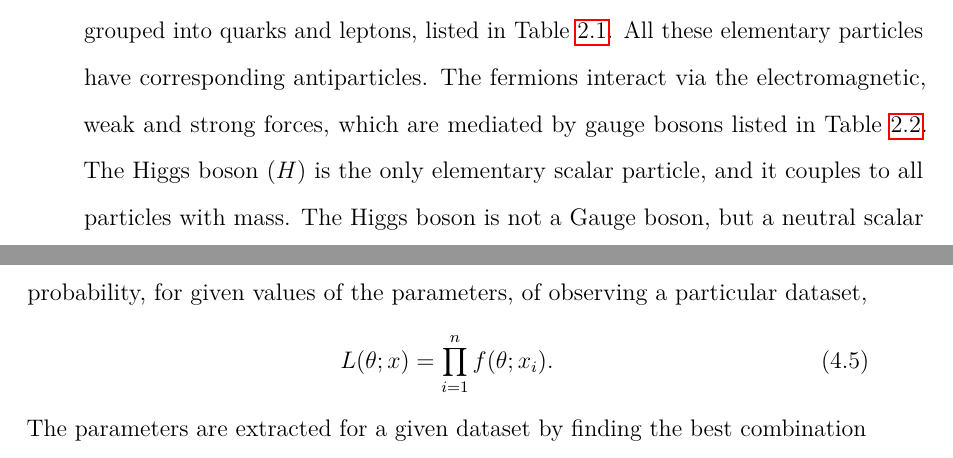
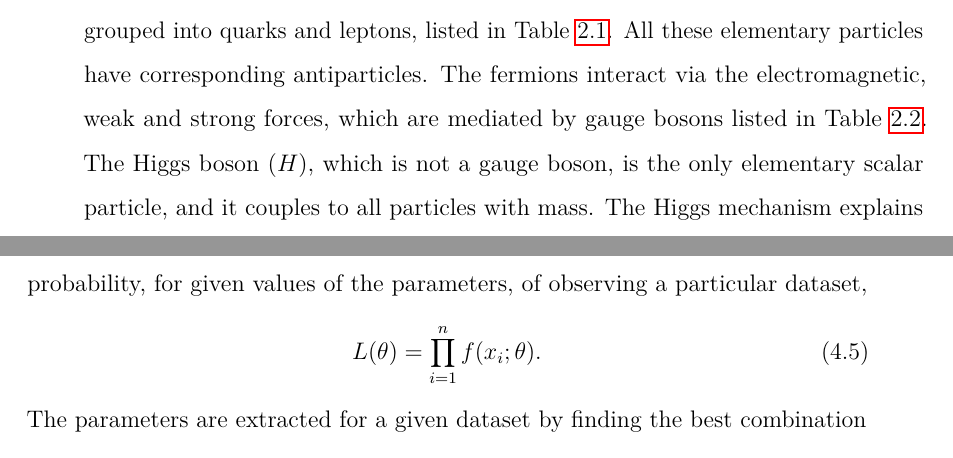
Before and after one commit to aknandi/thesis, a LaTeX thesis (Oxford_Thesis.tex, which reads text/ch2-theory.tex, text/ch4-selection.tex): two parts of pages 15 and 88 of 169, joined at a grey line, cut so that both start at the same text. Compiled offline with pdfLaTeX.

Commit message:
Second round of minor corrections

```diff
--- a/text/ch2-theory.tex
+++ b/text/ch2-theory.tex
@@ -14,7 +14,7 @@
 
 The Standard Model (SM) of particle physics describes all known fundamental particles and their interactions. Its predictions have been rigorously tested over several decades and have been found to be consistent with our observations to remarkable levels of precision~\cite{SMprecision}. Although the SM has proven to be extremely accurate it has several limitations, for example the model does not incorporate gravitational interactions, provide a dark matter candidate, or explain the huge asymmetry observed between matter and antimatter. These problems suggest that the SM is an incomplete theory, hence experimental particle physics is driven by the search for direct or indirect signs of New Physics.
 
-The SM contains twelve spin-1/2 fermions in three generations, which are grouped into quarks and leptons, listed in \tab\ref{SMfermions}. All these elementary particles have corresponding antiparticles. The fermions interact via the electromagnetic, weak and strong forces, which are mediated by gauge bosons listed in \tab\ref{SMbosons}. The Higgs boson ($H$) is the only elementary scalar particle, and it couples to all particles with mass. The Higgs boson is not a Gauge boson, but a neutral scalar boson, which couples to all particles with mass. The Higgs mechanism explains why weak gauge bosons have mass, while the photon is massless.
+The SM contains twelve spin-1/2 fermions in three generations, which are grouped into quarks and leptons, listed in \tab\ref{SMfermions}. All these elementary particles have corresponding antiparticles. The fermions interact via the electromagnetic, weak and strong forces, which are mediated by gauge bosons listed in \tab\ref{SMbosons}. The Higgs boson ($H$), which is not a gauge boson, is the only elementary scalar particle, and it couples to all particles with mass. The Higgs mechanism explains why weak gauge bosons have mass, while the photon is massless.
 
 Quarks do not exist as free particles, but always exist in bound states with other quarks, referred to as hadrons. There are different types of hadrons: most commonly mesons and baryons, in addition to the recently discovered pentaquarks and tetraquarks~\cite{pentaquark,tetraquark_BESIII,tetraquark_lhcb}. Mesons are two-particle bound states composed of a quark and an antiquark, and baryons are three-particle bound states composed of three quarks. Examples of mesons include \B mesons, containing a \bquark or \bquarkbar quark (\eg~\Bm, \Bp, \Bz), and \D mesons, containing a \cquark or \cquarkbar quark (\eg~\Dm, \Dp, \Dz). Examples of baryons include protons, which are composed of \uquark\uquark\dquark quarks, and \Lz baryons, which are composed of \uquark\dquark\squark quarks. Tetraquarks consist of two quarks and two antiquarks, and pentaquarks consist of four quarks and one antiquark.
 
--- a/text/ch4-selection.tex
+++ b/text/ch4-selection.tex
@@ -555,7 +555,7 @@ As some differences are found, data samples are split into the following categor
 
 The maximum likelihood, or extended maximum likelihood, technique is used to find the best model parameters to describe the data~\cite{MLandEML,EML}. A model consists of a probability density function (PDF), $f(x;\theta)$, which is a function of a continuous random variable, $x$, and depends on various parameters, $\theta$, that control the shape of the distribution. The integral across an interval gives the probability that the value is within that interval. Therefore the total PDF is normalised to unity. An experiment performs $n$ independent observations of $x$, $\{x_1, x_2, ..., x_n\}$. The likelihood is the probability, for given values of the parameters, of observing a particular dataset,
 \begin{equation}
-L(\theta;x) = \prod_{i=1}^{n} f(\theta;x_i).
+L(\theta) = \prod_{i=1}^{n} f(x_i;\theta).
 \end{equation}
 The parameters are extracted for a given dataset by finding the best combination of these parameters that maximise the likelihood~\cite{MLandEML}. The maximum likelihood technique can be extended to use the number of events described by the PDF as an extra freely-varying parameter~\cite{EML}. In this case, the likelihood is multiplied by a Poisson probability (of mean $N$) for observing a sample size $n$,
 \begin{equation}
```
Also changed, not shown: LHCb-CONF.bib (+1 -0 lines), text/ch5-cpfit.tex (+1 -1 lines), text/ch2-theory.tex (2 more changed lines), text/ch4-selection.tex (2 more changed lines).
